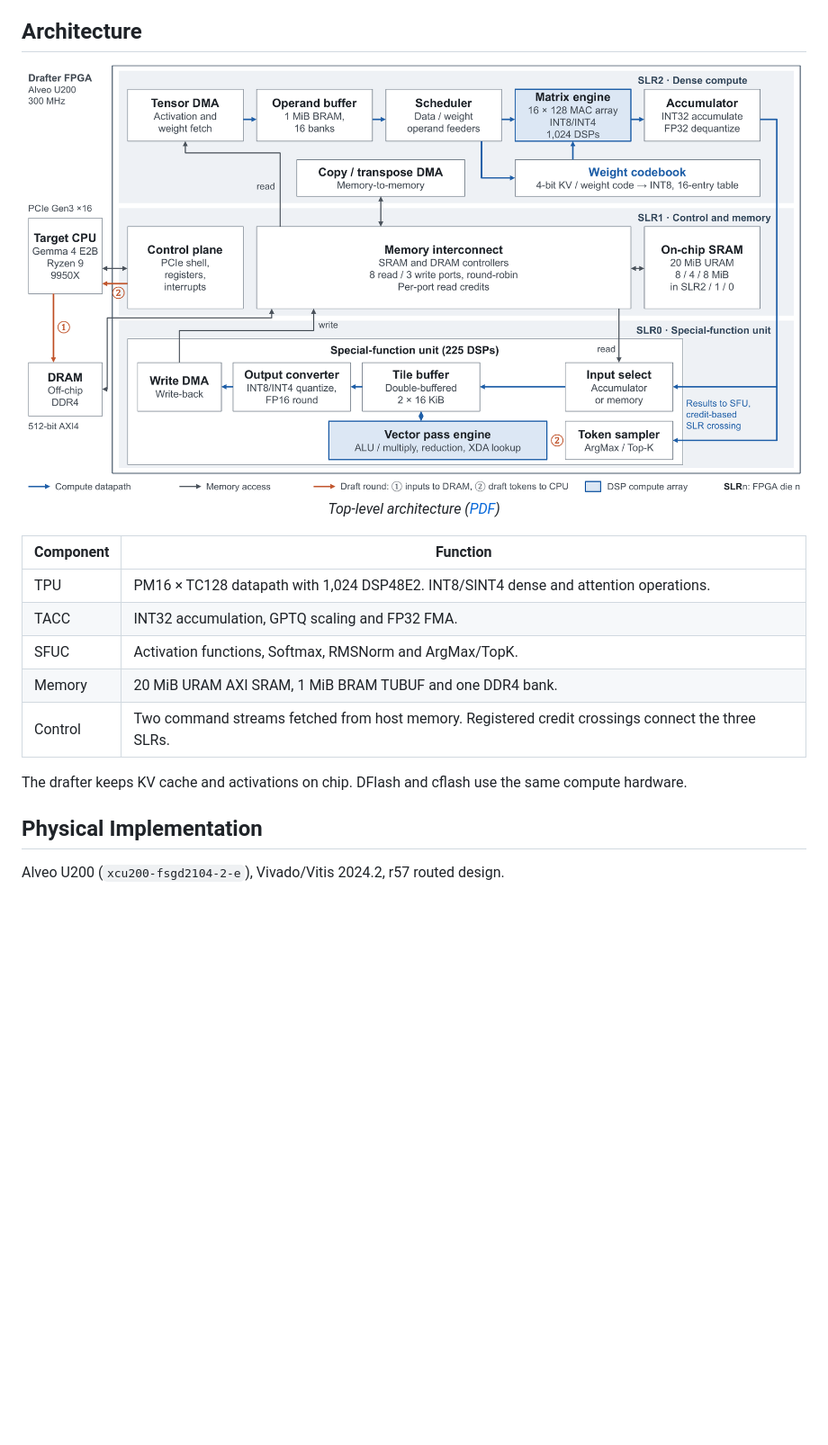
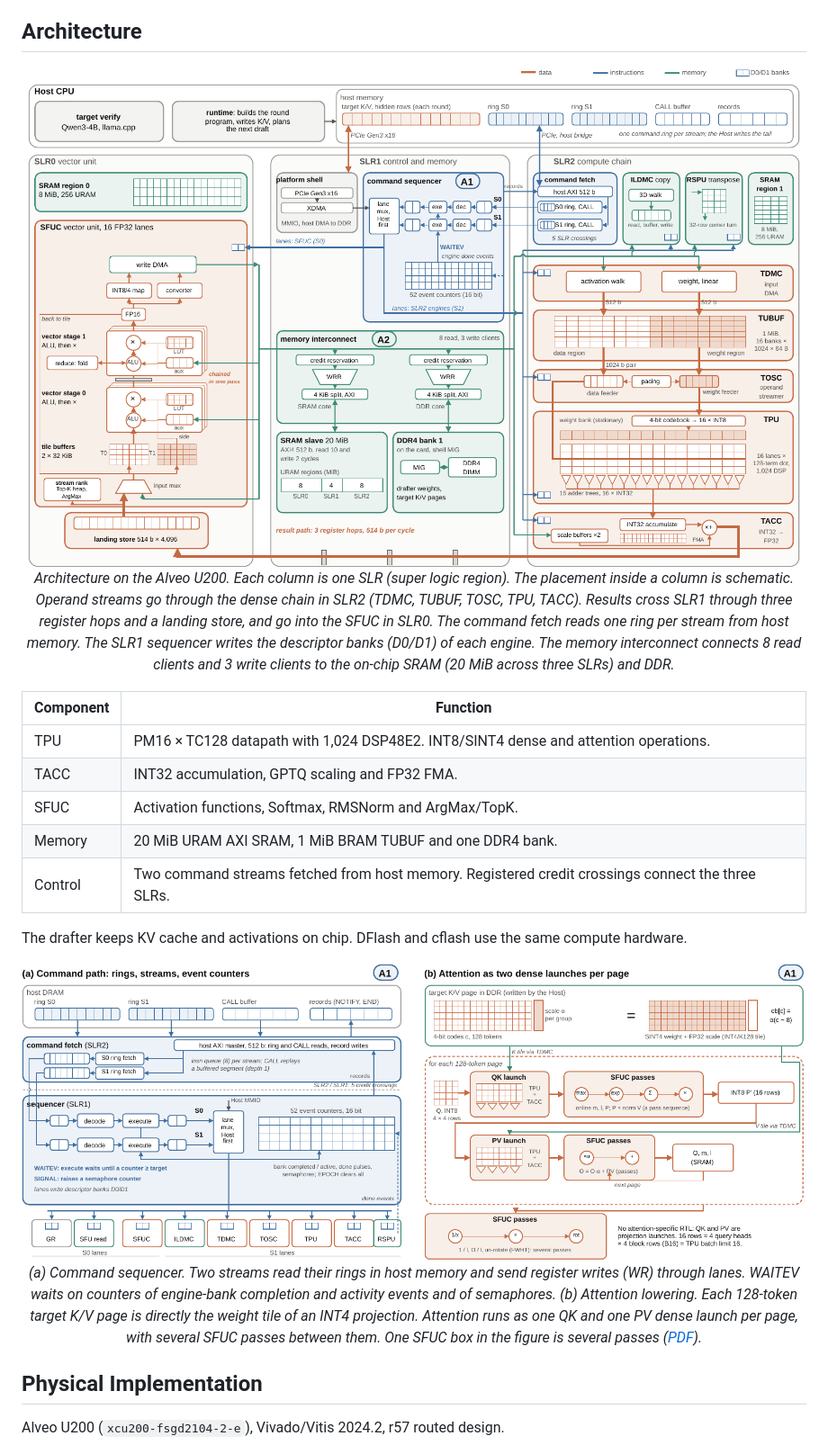
Before and after one commit to Miinuuu/T-Accelerator, a Markdown page: README.md, the part around the change. Shown at 90% size. Rendered like a GitHub page; pictures changed too: fig/arch.png (added), fig/arch_detail.png (added); blank space fills up the shorter version.

Commit message:
docs: architecture and sequencer/attention figures in README

```diff
--- a/README.md
+++ b/README.md
@@ -8,8 +8,12 @@ Current image: **r57**, at **300 MHz**. Data below was measured on **2026-10-29*
 ## Architecture
 
 <p align="center">
-  <img src="fig/top.png" width="900" alt="T-Accelerator top-level block diagram">
-  <br><em>Top-level architecture (<a href="fig/top.pdf">PDF</a>)</em>
+  <img src="fig/arch.png" width="900" alt="T-Accelerator architecture on the U200, one column per SLR">
+  <br><em>Architecture on the Alveo U200. Each column is one SLR (super logic region). The placement inside a column is schematic.
+  Operand streams go through the dense chain in SLR2 (TDMC, TUBUF, TOSC, TPU, TACC).
+  Results cross SLR1 through three register hops and a landing store, and go into the SFUC in SLR0.
+  The command fetch reads one ring per stream from host memory. The SLR1 sequencer writes the descriptor banks (D0/D1) of each engine.
+  The memory interconnect connects 8 read clients and 3 write clients to the on-chip SRAM (20 MiB across three SLRs) and DDR.</em>
 </p>
 
 | Component | Function |
@@ -21,6 +25,15 @@ Current image: **r57**, at **300 MHz**. Data below was measured on **2026-10-29*
 | Control | Two command streams fetched from host memory. Registered credit crossings connect the three SLRs. |
 
 The drafter keeps KV cache and activations on chip. DFlash and cflash use the same compute hardware.
+
+<p align="center">
+  <img src="fig/arch_detail.png" width="900" alt="Command sequencer and attention lowering">
+  <br><em>(a) Command sequencer. Two streams read their rings in host memory and send register writes (WR) through lanes.
+  WAITEV waits on counters of engine-bank completion and activity events and of semaphores.
+  (b) Attention lowering. Each 128-token target K/V page is directly the weight tile of an INT4 projection.
+  Attention runs as one QK and one PV dense launch per page, with several SFUC passes between them.
+  One SFUC box in the figure is several passes (<a href="fig/arch_detail.pdf">PDF</a>).</em>
+</p>
 
 ## Physical Implementation
 
```
Also changed, not shown: 1 other file.
